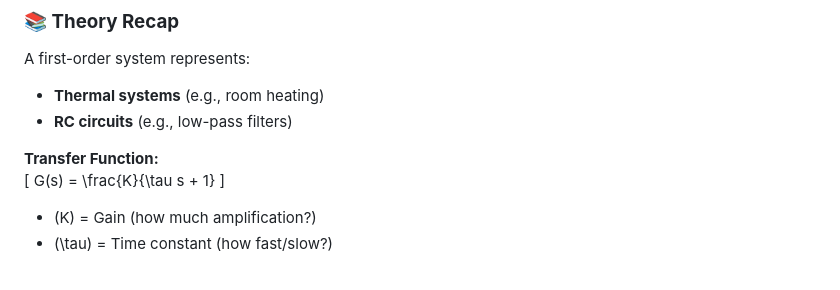
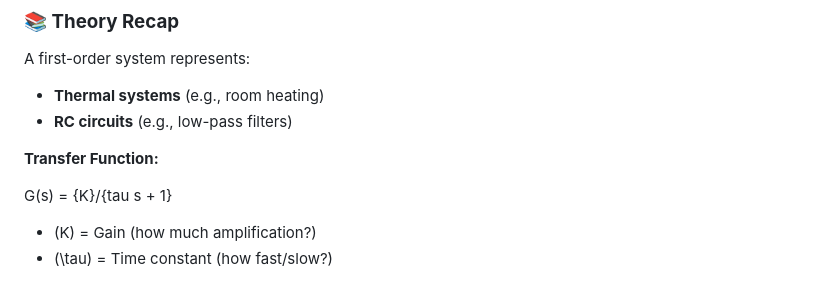
Before and after one commit to hkroniBD/Electrical-Courses, a Markdown page: Control System/Module 1/1: Introduction to Control Systems & Python Setup.md, the part around the change. Rendered like a GitHub page.

```diff
--- a/Control System/Module 1/1: Introduction to Control Systems & Python Setup.md
+++ b/Control System/Module 1/1: Introduction to Control Systems & Python Setup.md
@@ -56,9 +56,9 @@ A first-order system represents:
 - **RC circuits** (e.g., low-pass filters)
 
 **Transfer Function:**
-\[
-G(s) = \frac{K}{\tau s + 1}
-\]
+
+G(s) = {K}/{tau s + 1}
+
 - \(K\) = Gain (how much amplification?)
 - \(\tau\) = Time constant (how fast/slow?)
 
```
